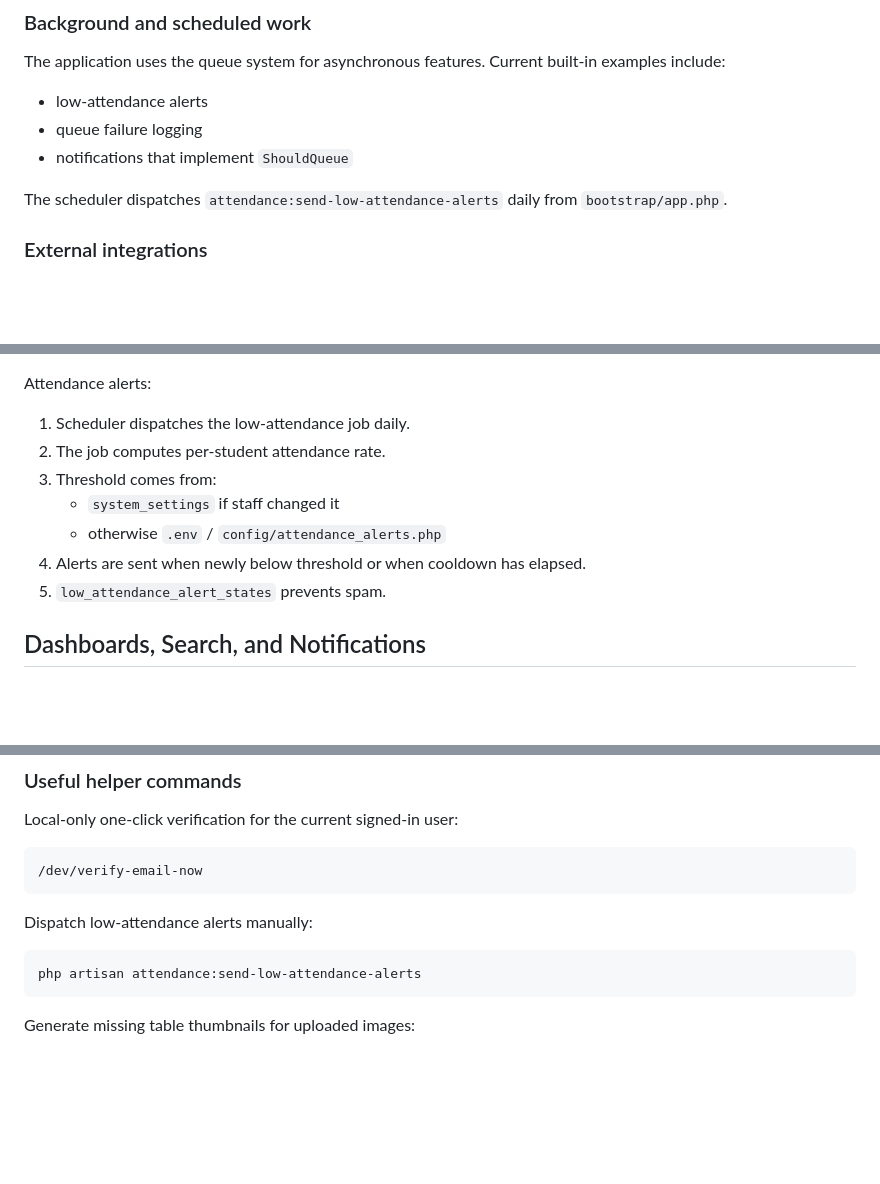
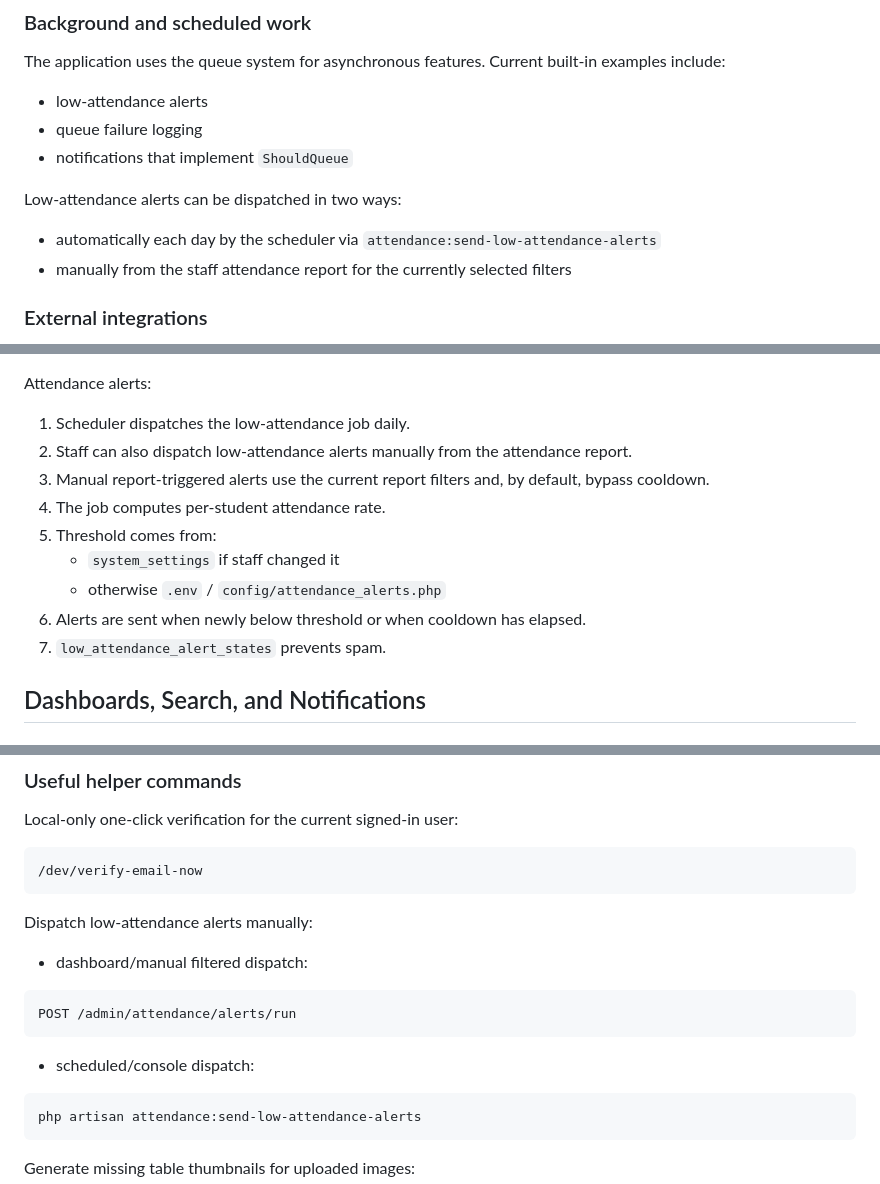
Before and after one commit to KyawMyoHtay1/academic-portal, a Markdown page: README.md, 3 parts joined by grey strips. Rendered like a GitHub page; blank space fills up the shorter version.

Commit message:
Update README to clarify low-attendance alert dispatch methods and enhance documentation
This commit updates the README.md to specify that low-attendance alerts can be dispatched both automatically by the scheduler and manually from the staff attendance report. It adds details on how manual dispatch utilizes current report filters and bypasses cooldowns by default. Additionally, the documentation for alert workflows and notification channels is expanded for better clarity.

````diff
--- a/README.md
+++ b/README.md
@@ -204,7 +204,10 @@ The application uses the queue system for asynchronous features. Current built-i
 - queue failure logging
 - notifications that implement `ShouldQueue`
 
-The scheduler dispatches `attendance:send-low-attendance-alerts` daily from `bootstrap/app.php`.
+Low-attendance alerts can be dispatched in two ways:
+
+- automatically each day by the scheduler via `attendance:send-low-attendance-alerts`
+- manually from the staff attendance report for the currently selected filters
 
 ### External integrations
 
@@ -590,12 +593,14 @@ Announcements:
 Attendance alerts:
 
 1. Scheduler dispatches the low-attendance job daily.
-2. The job computes per-student attendance rate.
-3. Threshold comes from:
+2. Staff can also dispatch low-attendance alerts manually from the attendance report.
+3. Manual report-triggered alerts use the current report filters and, by default, bypass cooldown.
+4. The job computes per-student attendance rate.
+5. Threshold comes from:
    - `system_settings` if staff changed it
    - otherwise `.env` / `config/attendance_alerts.php`
-4. Alerts are sent when newly below threshold or when cooldown has elapsed.
-5. `low_attendance_alert_states` prevents spam.
+6. Alerts are sent when newly below threshold or when cooldown has elapsed.
+7. `low_attendance_alert_states` prevents spam.
 
 ## Dashboards, Search, and Notifications
 
@@ -1039,6 +1044,14 @@ Local-only one-click verification for the current signed-in user:
 
 Dispatch low-attendance alerts manually:
 
+- dashboard/manual filtered dispatch:
+
+```text
+POST /admin/attendance/alerts/run
+```
+
+- scheduled/console dispatch:
+
 ```bash
 php artisan attendance:send-low-attendance-alerts
 ```
````
Also changed, not shown: other parts of README.md (+2 -2 lines).
